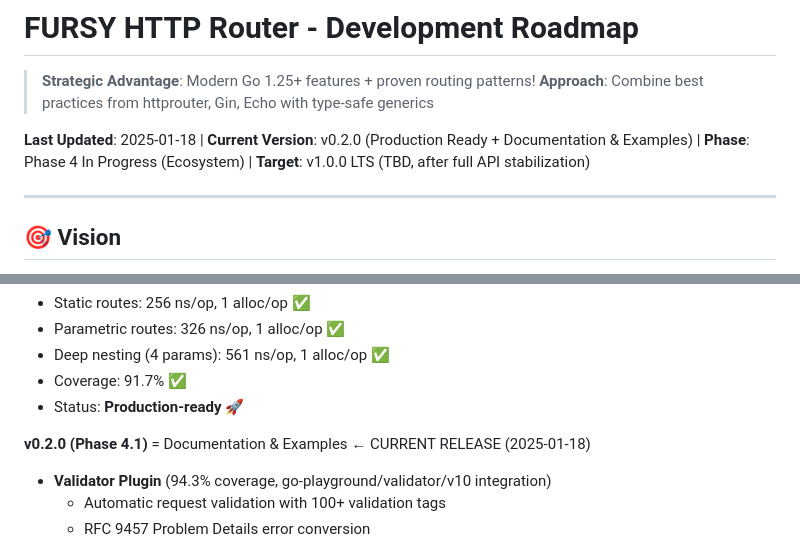
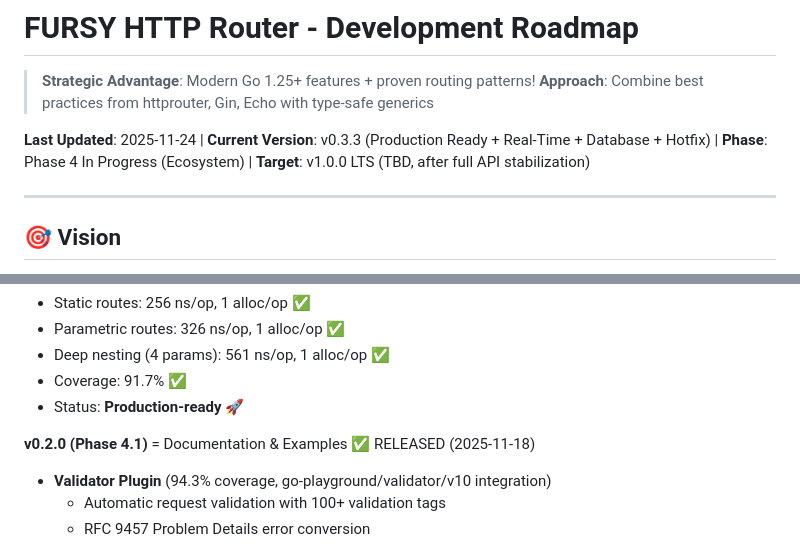
Before and after one commit to coregx/fursy, a Markdown page: ROADMAP.md, 2 parts joined by grey strips. Rendered like a GitHub page.

Commit message:
chore: update CHANGELOG and ROADMAP

```diff
--- a/ROADMAP.md
+++ b/ROADMAP.md
@@ -3,7 +3,7 @@
 > **Strategic Advantage**: Modern Go 1.25+ features + proven routing patterns!
 > **Approach**: Combine best practices from httprouter, Gin, Echo with type-safe generics
 
-**Last Updated**: 2025-01-18 | **Current Version**: v0.2.0 (Production Ready + Documentation & Examples) | **Phase**: Phase 4 In Progress (Ecosystem) | **Target**: v1.0.0 LTS (TBD, after full API stabilization)
+**Last Updated**: 2025-11-24 | **Current Version**: v0.3.3 (Production Ready + Real-Time + Database + Hotfix) | **Phase**: Phase 4 In Progress (Ecosystem) | **Target**: v1.0.0 LTS (TBD, after full API stabilization)
 
 ---
 
@@ -79,7 +79,7 @@ v1.0.0 LTS → Long-term support (Q3 2026)
 - Coverage: 91.7% ✅
 - Status: **Production-ready** 🚀
 
-**v0.2.0 (Phase 4.1)** = Documentation & Examples ← CURRENT RELEASE (2025-01-18)
+**v0.2.0 (Phase 4.1)** = Documentation & Examples ✅ RELEASED (2025-11-18)
 - **Validator Plugin** (94.3% coverage, go-playground/validator/v10 integration)
   - Automatic request validation with 100+ validation tags
   - RFC 9457 Problem Details error conversion
```
Also changed, not shown: other parts of ROADMAP.md (+1 -1 lines), CHANGELOG.md (+5 -5 lines).
